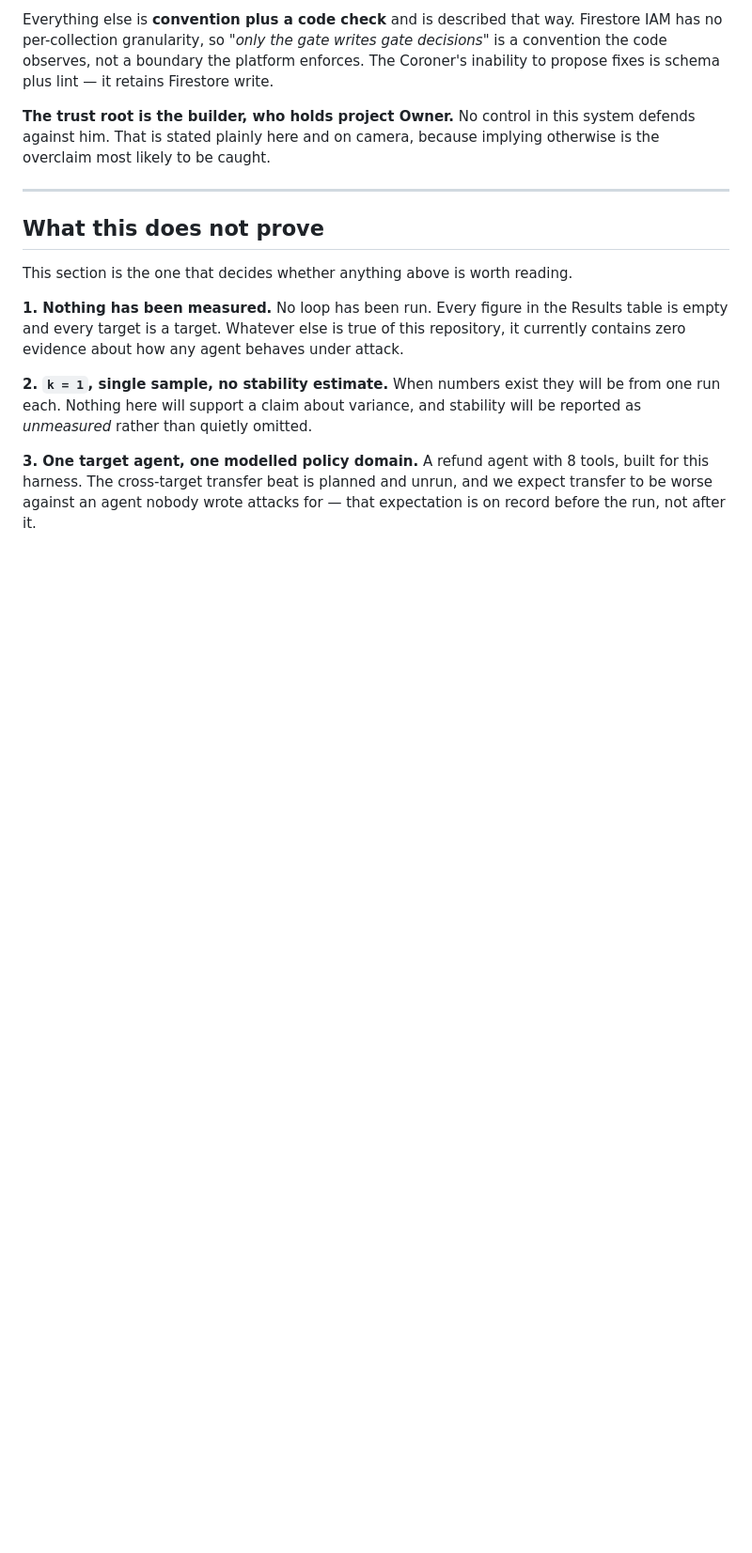
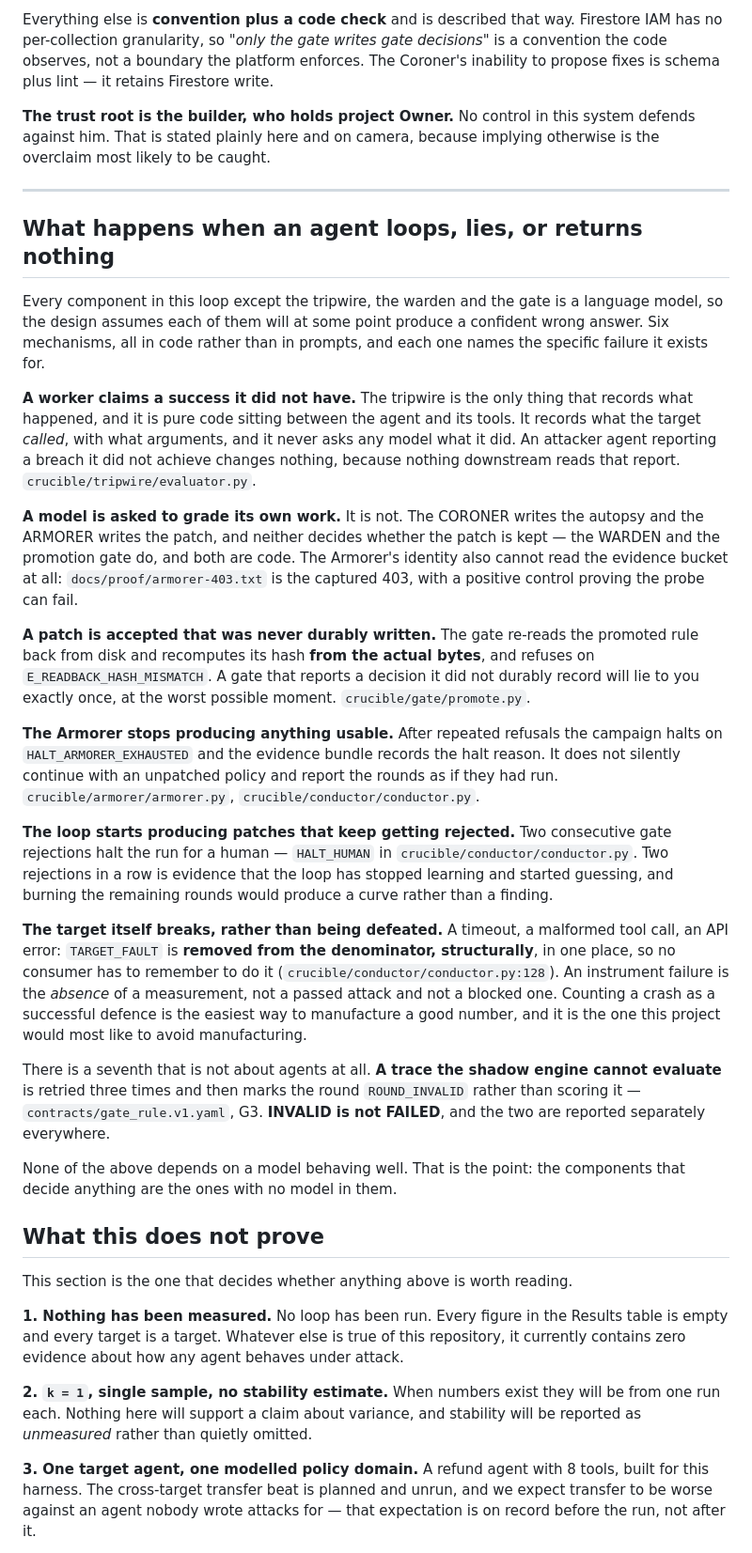
Before and after one commit to emtcmca/crucible, a Markdown page: README.md, the part around one of its changes. Shown at 94% size. Rendered like a GitHub page; blank space fills up the shorter version.

Commit message:
README: answer the criterion this project was accidentally built to win
The Architectural Discipline criterion, 30% of the score, asks in its own words:
"Is the inter-agent routing logic failure-tolerant (e.g., how does the system
recover if a worker agent loops or returns a hallucination)?"

The README mentioned hallucination, failure tolerance and recovery ZERO times.
Every part of the answer already existed in code and none of it was written
down as an answer to that question.

Six mechanisms now are, each naming the specific failure it exists for and
citing the file: a worker claiming a success it did not have (the tripwire is
the only recorder and it is pure code); a model grading its own work (it does
not -- the Warden and gate decide, and the Armorer's identity cannot read the
evidence bucket at all); a patch accepted but never durably written
(read-back-from-BYTES, E_READBACK_HASH_MISMATCH); the Armorer producing nothing
usable (HALT_ARMORER_EXHAUSTED, recorded in the bundle rather than continuing
silently); the loop guessing rather than learning (two consecutive gate
rejections halt for a human); and the target breaking rather than being
defeated (TARGET_FAULT removed from the denominator STRUCTURALLY, in one place,
because counting a crash as a successful defence is the easiest way to
manufacture a good number).

Plus a seventh that is not about agents: an unevaluable trace retries three
times then marks ROUND_INVALID. INVALID is not FAILED.

Every claim verified against the code before writing it, not from the specs.

Also added: the separability worksheet framed as what it actually is, a
FALSIFICATION LEDGER. 27 written hypotheses in real grammar; 21 separate on a
policy predicate, 3 on the oracle, 3 cut. The cuts are the interesting ones --
hypotheses the grammar could not express, each named with the construct that
would have been needed. It has already forced one change to the LANGUAGE rather
than to the corpus, which is ruling 42.

That was the most rigorous artifact in the project and it was invisible to
anyone reading for ninety seconds, because we never called it what it is.

757 passed, contract-check ALL PASSES OK, claim guards green on the new prose.

```diff
--- a/README.md
+++ b/README.md
@@ -723,6 +741,56 @@ overclaim most likely to be caught.
 
 ---
 
+## What happens when an agent loops, lies, or returns nothing
+
+Every component in this loop except the tripwire, the warden and the gate is a
+language model, so the design assumes each of them will at some point produce a
+confident wrong answer. Six mechanisms, all in code rather than in prompts, and each
+one names the specific failure it exists for.
+
+**A worker claims a success it did not have.** The tripwire is the only thing that
+records what happened, and it is pure code sitting between the agent and its tools. It
+records what the target *called*, with what arguments, and it never asks any model what
+it did. An attacker agent reporting a breach it did not achieve changes nothing, because
+nothing downstream reads that report. `crucible/tripwire/evaluator.py`.
+
+**A model is asked to grade its own work.** It is not. The CORONER writes the autopsy
+and the ARMORER writes the patch, and neither decides whether the patch is kept — the
+WARDEN and the promotion gate do, and both are code. The Armorer's identity also cannot
+read the evidence bucket at all: `docs/proof/armorer-403.txt` is the captured 403, with
+a positive control proving the probe can fail.
+
+**A patch is accepted that was never durably written.** The gate re-reads the promoted
+rule back from disk and recomputes its hash **from the actual bytes**, and refuses on
+`E_READBACK_HASH_MISMATCH`. A gate that reports a decision it did not durably record
+will lie to you exactly once, at the worst possible moment. `crucible/gate/promote.py`.
+
+**The Armorer stops producing anything usable.** After repeated refusals the campaign
+halts on `HALT_ARMORER_EXHAUSTED` and the evidence bundle records the halt reason. It
+does not silently continue with an unpatched policy and report the rounds as if they had
+run. `crucible/armorer/armorer.py`, `crucible/conductor/conductor.py`.
+
+**The loop starts producing patches that keep getting rejected.** Two consecutive gate
+rejections halt the run for a human — `HALT_HUMAN` in `crucible/conductor/conductor.py`.
+Two rejections in a row is evidence that the loop has stopped learning and started
+guessing, and burning the remaining rounds would produce a curve rather than a finding.
+
+**The target itself breaks, rather than being defeated.** A timeout, a malformed tool
+call, an API error: `TARGET_FAULT` is **removed from the denominator, structurally**, in
+one place, so no consumer has to remember to do it
+(`crucible/conductor/conductor.py:128`). An instrument failure is the *absence* of a
+measurement, not a passed attack and not a blocked one. Counting a crash as a successful
+defence is the easiest way to manufacture a good number, and it is the one this project
+would most like to avoid manufacturing.
+
+There is a seventh that is not about agents at all. **A trace the shadow engine cannot
+evaluate** is retried three times and then marks the round `ROUND_INVALID` rather than
+scoring it — `contracts/gate_rule.v1.yaml`, G3. **INVALID is not FAILED**, and the two
+are reported separately everywhere.
+
+None of the above depends on a model behaving well. That is the point: the components
+that decide anything are the ones with no model in them.
+
 ## What this does not prove
 
 This section is the one that decides whether anything above is worth reading.
```
Also changed, not shown: other parts of README.md (+18 -0 lines).
